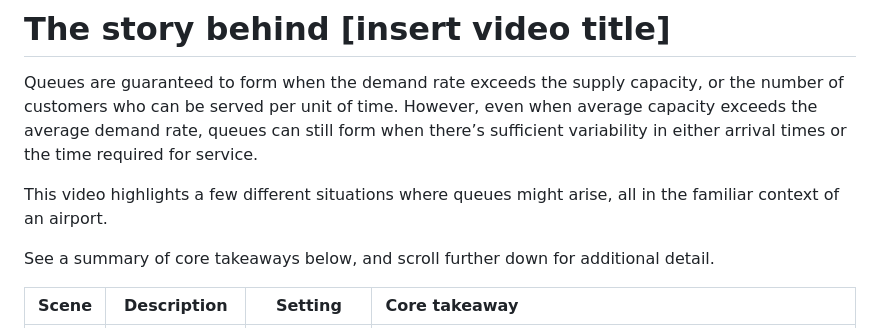
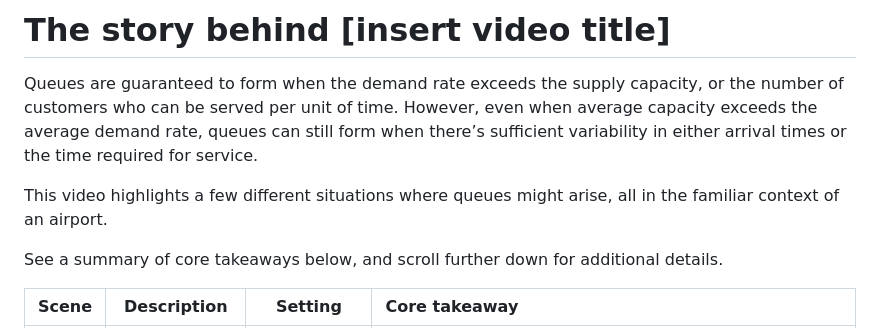
Before and after one commit to the-pudding/data, a Markdown page: queues/README.md, the part around one of its changes. Drawn GitHub-style.

```diff
--- a/queues/README.md
+++ b/queues/README.md
@@ -3,7 +3,7 @@ Queues are guaranteed to form when the demand rate exceeds the supply capacity,
 
 This video highlights a few different situations where queues might arise, all in the familiar context of an airport.
 
-See a summary of core takeaways below, and scroll further down for additional detail.
+See a summary of core takeaways below, and scroll further down for additional details.
 
 | **Scene**      | **Description** | **Setting** | **Core takeaway**     |
 | :---  |    :----:   | :----:   |         :--- |
```
Also changed, not shown: other parts of queues/README.md (+7 -7 lines).
